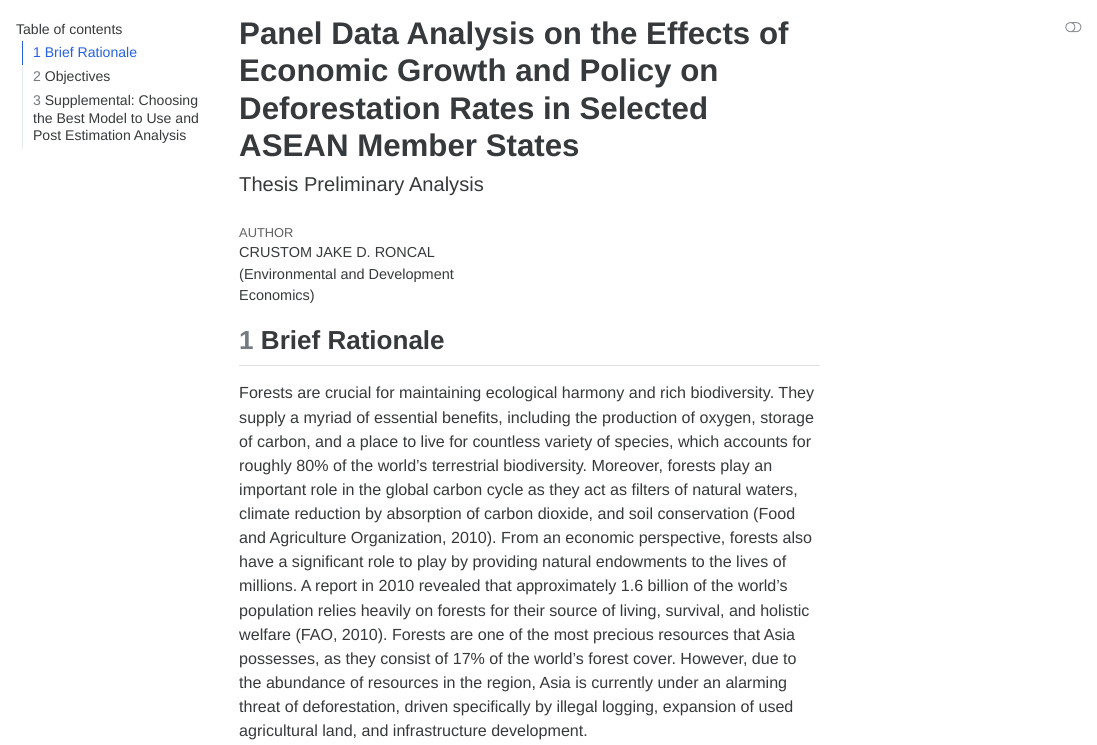
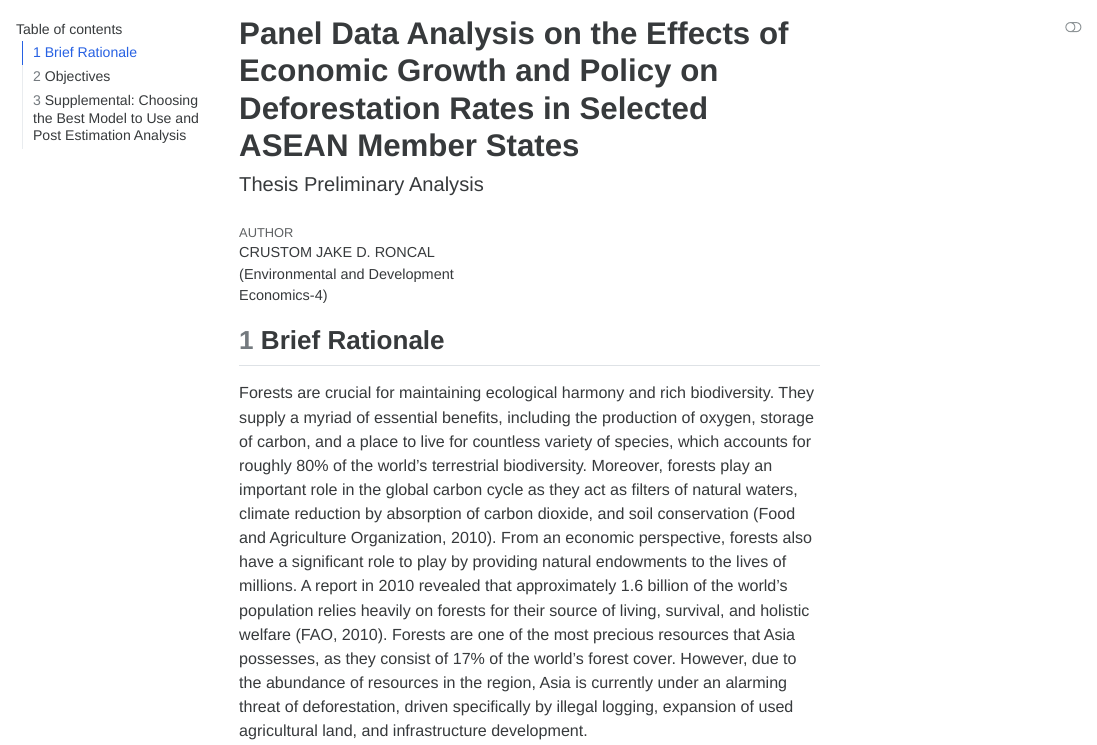
Before and after one commit to roncaltam-23/Thesis, a Quarto document (thesisquar.qmd): the page in a window 1100 px wide, from its top. The pictures show the output file thesisquar.html that the author committed with the source, opened offline; menus at the side of the page are left out; long lines of code are wrapped.

Commit message:
modified the formatting of the html :vv

```diff
--- a/thesisquar.qmd
+++ b/thesisquar.qmd
@@ -2,7 +2,7 @@
 title: "Panel Data Analysis on the Effects of Economic Growth and Policy on Deforestation Rates in Selected ASEAN Member States"
 subtitle: "Thesis Preliminary Analysis"
 author: "CRUSTOM JAKE D. RONCAL
-(Environmental and Development Economics)"
+(Environmental and Development Economics-4)"
 format:
   html:
     self-contained: true
```
Also changed, not shown: thesisquar.html.
